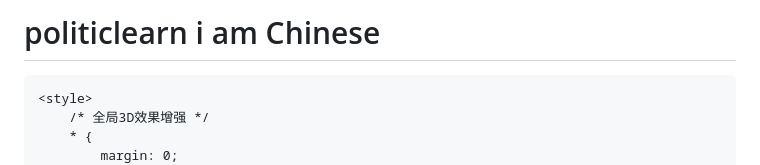
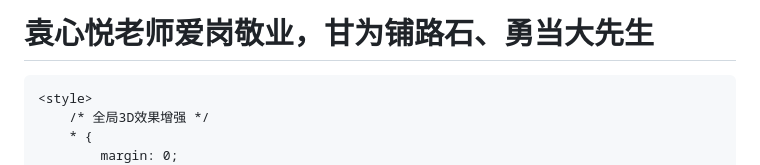
Before and after one commit to Mrkongaiting/politiclearn, a Markdown page: README.md, the part around the change. Rendered like a GitHub page.

```diff
--- a/README.md
+++ b/README.md
@@ -1,4 +1,4 @@
-# politiclearn i am Chinese
+# 袁心悦老师爱岗敬业，甘为铺路石、勇当大先生
 <!DOCTYPE html>
 <html lang="zh-CN">
 <head>
```
